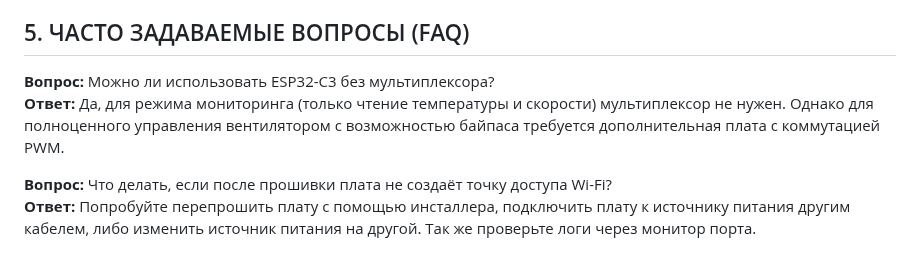
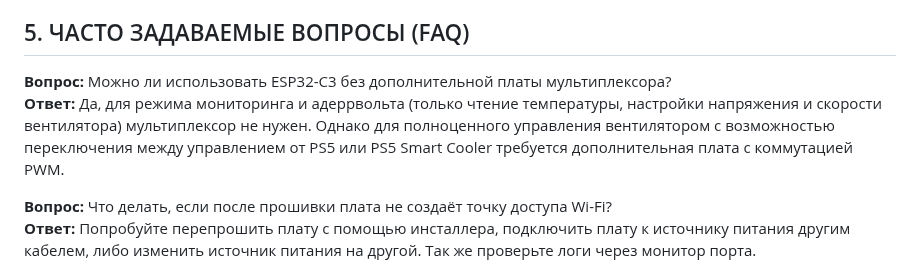
Before and after one commit to Walkaman/PS5-Smart-Cooler-guide, a Markdown page: README.md, the part around the change. Drawn GitHub-style.

```diff
--- a/README.md
+++ b/README.md
@@ -685,8 +685,8 @@ System Ready (Hardware Sync)
 
 ## <a id="05"> 5. ЧАСТО ЗАДАВАЕМЫЕ ВОПРОСЫ (FAQ)
 
-**Вопрос:** Можно ли использовать ESP32-C3 без мультиплексора?
-**Ответ:** Да, для режима мониторинга (только чтение температуры и скорости) мультиплексор не нужен. Однако для полноценного управления вентилятором с возможностью байпаса требуется дополнительная плата с коммутацией PWM.
+**Вопрос:** Можно ли использовать ESP32-C3 без дополнительной платы мультиплексора?
+**Ответ:** Да, для режима мониторинга и адеррвольта (только чтение температуры, настройки напряжения и скорости вентилятора) мультиплексор не нужен. Однако для полноценного управления вентилятором с возможностью переключения между управлением от PS5 или PS5 Smart Cooler требуется дополнительная плата с коммутацией PWM.
 
 **Вопрос:** Что делать, если после прошивки плата не создаёт точку доступа Wi-Fi?
 **Ответ:** Попробуйте перепрошить плату с помощью инсталлера, подключить плату к источнику питания другим кабелем, либо изменить источник питания на другой. Так же проверьте логи через монитор порта.
```
